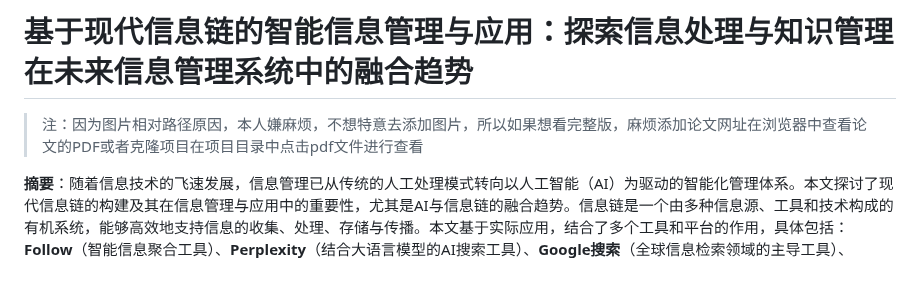
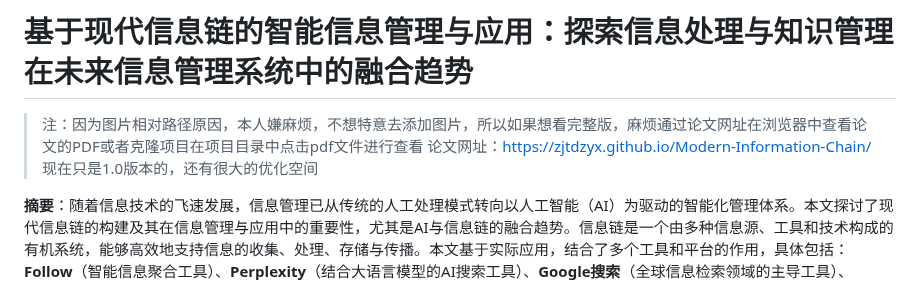
Before and after one commit to zjtdzyx/Modern-Information-Chain, a Markdown page: README.md, the part around the change. GitHub-like rendering.

Commit message:
docs:add url

```diff
--- a/README.md
+++ b/README.md
@@ -1,6 +1,8 @@
 # **基于现代信息链的智能信息管理与应用：探索信息处理与知识管理在未来信息管理系统中的融合趋势**
 
-> 注：因为图片相对路径原因，本人嫌麻烦，不想特意去添加图片，所以如果想看完整版，麻烦添加论文网址在浏览器中查看论文的PDF或者克隆项目在项目目录中点击pdf文件进行查看
+> 注：因为图片相对路径原因，本人嫌麻烦，不想特意去添加图片，所以如果想看完整版，麻烦通过论文网址在浏览器中查看论文的PDF或者克隆项目在项目目录中点击pdf文件进行查看
+> 论文网址：https://zjtdzyx.github.io/Modern-Information-Chain/
+> 现在只是1.0版本的，还有很大的优化空间
 
 **摘要**：随着信息技术的飞速发展，信息管理已从传统的人工处理模式转向以人工智能（AI）为驱动的智能化管理体系。本文探讨了现代信息链的构建及其在信息管理与应用中的重要性，尤其是AI与信息链的融合趋势。信息链是一个由多种信息源、工具和技术构成的有机系统，能够高效地支持信息的收集、处理、存储与传播。本文基于实际应用，结合了多个工具和平台的作用，具体包括：**Follow**（智能信息聚合工具）、**Perplexity**（结合大语言模型的AI搜索工具）、**Google搜索**（全球信息检索领域的主导工具）、**ChatGPT**（基于AI的智能对话与信息处理工具）以及**Notion**（高效的知识管理平台）。通过这些工具的结合，信息链能够实现精准的信息筛选与推荐、深度的信息分析与处理，以及高效的知识管理与分享。在信息收集阶段，**Follow**和**Google搜索**帮助用户获取并筛选海量信息；在信息处理阶段，**Perplexity**与**ChatGPT**利用先进的AI技术，快速提供准确的解答和分析；在信息管理阶段，**Notion**作为智能化知识管理平台，帮助用户高效组织和共享信息。本文旨在通过构建现代信息链的框架，阐明人工智能在信息管理系统中的应用，探讨AI与信息链的深度融合对信息处理效率、智能决策及个性化推荐的提升作用，进一步推动信息管理系统向智能化、个性化、自动化的方向发展，为未来信息管理领域的研究与应用提供理论支持和实践指导。
 
```
